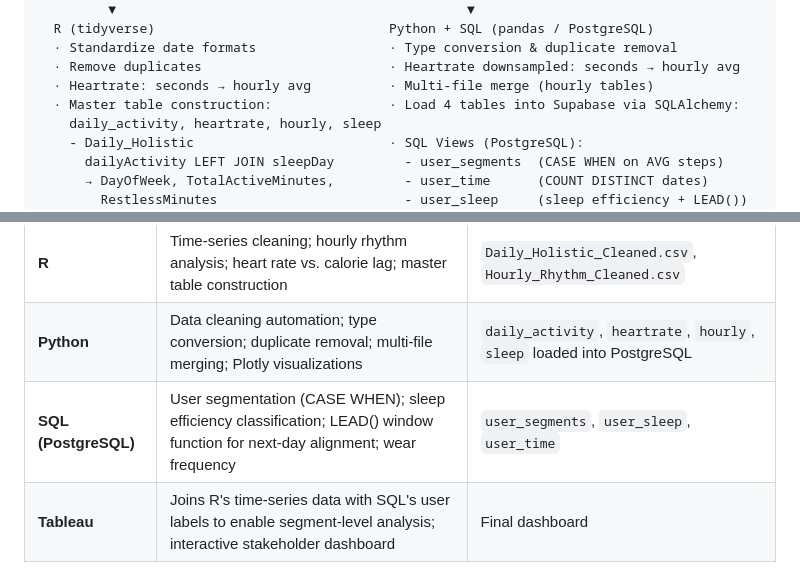
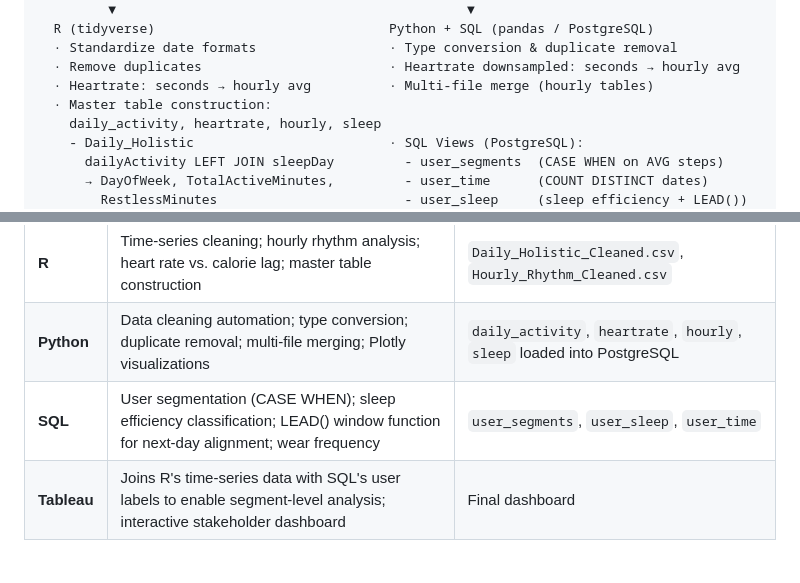
Before and after one commit to karen-kaiwen/bellabeat-case-study, a Markdown page: README.md, 2 parts joined by grey strips. Drawn GitHub-style.

Commit message:
Update SQL reference in README for clarity

```diff
--- a/README.md
+++ b/README.md
@@ -74,7 +74,7 @@ FitBit Dataset (Kaggle, CC0)
   · Standardize date formats                 · Type conversion & duplicate removal
   · Remove duplicates                        · Heartrate downsampled: seconds → hourly avg
   · Heartrate: seconds → hourly avg          · Multi-file merge (hourly tables)
-  · Master table construction:               · Load 4 tables into Supabase via SQLAlchemy:
+  · Master table construction:
     daily_activity, heartrate, hourly, sleep
     - Daily_Holistic                         · SQL Views (PostgreSQL):
       dailyActivity LEFT JOIN sleepDay         - user_segments  (CASE WHEN on AVG steps)
@@ -124,7 +124,7 @@ Each tool handled a distinct, non-overlapping part of the pipeline:
 |------|---------------|------------|
 | **R** | Time-series cleaning; hourly rhythm analysis; heart rate vs. calorie lag; master table construction | `Daily_Holistic_Cleaned.csv`, `Hourly_Rhythm_Cleaned.csv` |
 | **Python** | Data cleaning automation; type conversion; duplicate removal; multi-file merging; Plotly visualizations | `daily_activity`, `heartrate`, `hourly`, `sleep` loaded into PostgreSQL |
-| **SQL (PostgreSQL)** | User segmentation (CASE WHEN); sleep efficiency classification; LEAD() window function for next-day alignment; wear frequency | `user_segments`, `user_sleep`, `user_time` |
+| **SQL** | User segmentation (CASE WHEN); sleep efficiency classification; LEAD() window function for next-day alignment; wear frequency | `user_segments`, `user_sleep`, `user_time` |
 | **Tableau** | Joins R's time-series data with SQL's user labels to enable segment-level analysis; interactive stakeholder dashboard | Final dashboard |
 
 ---
```
